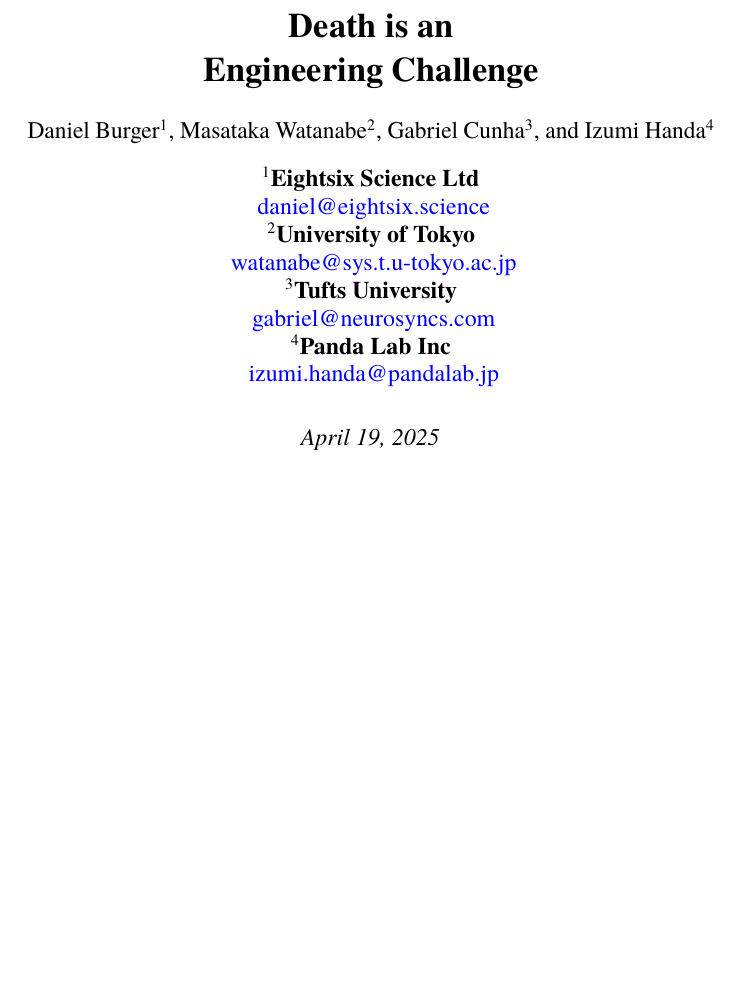
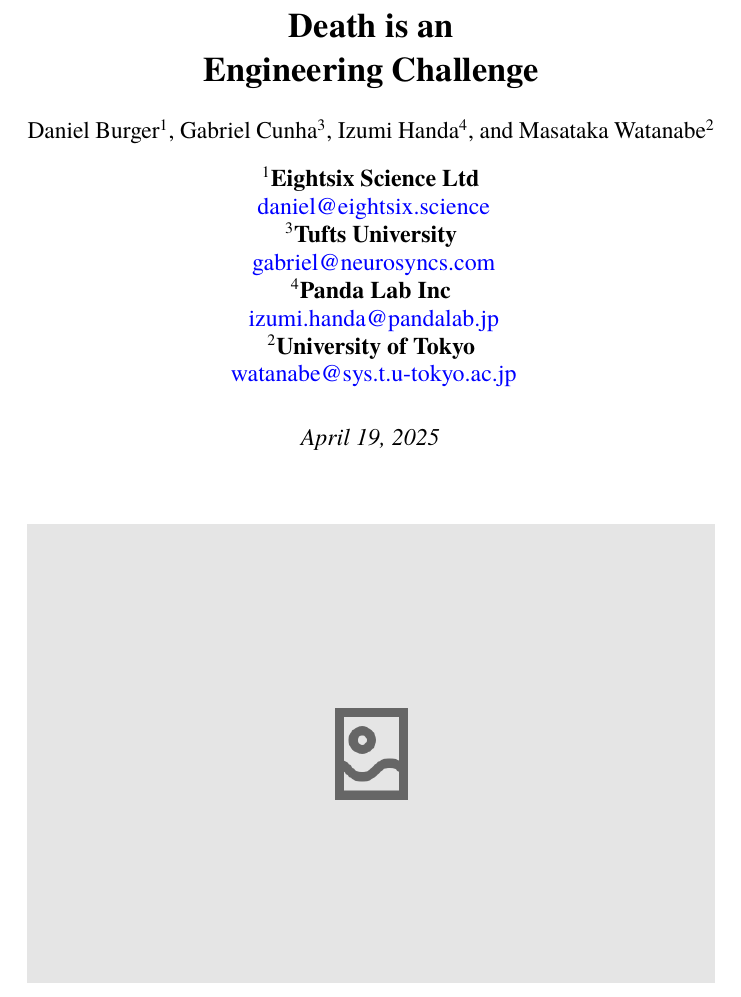
Before and after one commit to danburonline/public-writings, a LaTeX document (02_essays/2025/002_essay/essay.tex): part of page 1 of 23, cut so that both start at the same text, the shorter picture padded with empty space. Compiled offline with pdfLaTeX.

Commit message:
Adjust minor things before merging

```diff
--- a/02_essays/2025/002_essay/essay.tex
+++ b/02_essays/2025/002_essay/essay.tex
@@ -16,16 +16,15 @@
 \author[1]{Daniel Burger}
 \affil[1]{\textbf{Eightsix Science Ltd}}
 \affil[ ]{\href{mailto:daniel@eightsix.science}{daniel@eightsix.science}}
+\author[3]{Gabriel Cunha}
+\affil[3]{\textbf{Tufts University}}
+\affil[ ]{\href{mailto:gabriel@neurosyncs.com}{gabriel@neurosyncs.com}}
+\author[4]{Izumi Handa}
+\affil[4]{\textbf{Panda Lab Inc}}
+\affil[ ]{\href{mailto:izumi.handa@pandalab.jp}{izumi.handa@pandalab.jp}}
 \author[2]{Masataka Watanabe}
 \affil[2]{\textbf{University of Tokyo}}
 \affil[ ]{\href{mailto:watanabe@sys.t.u-tokyo.ac.jp}{watanabe@sys.t.u-tokyo.ac.jp}}
-\author[3]{Gabriel Cunha}
-\affil[3]{\textbf{Tufts University}}
-\affil[ ]{\href{mailto:gabriel@neurosyncs.com}{gabriel@neurosyncs.com}}
-
-\author[4]{Izumi Handa}
-\affil[4]{\textbf{Panda Lab Inc}}
-\affil[ ]{\href{mailto:izumi.handa@pandalab.jp}{izumi.handa@pandalab.jp}}
 
 \date{\textit{\today}}
 \maketitle
```
Also changed, not shown: 02_essays/2025/002_essay/essay.pdf, 02_essays/2025/002_essay/essay.tex (4 more changed lines).
